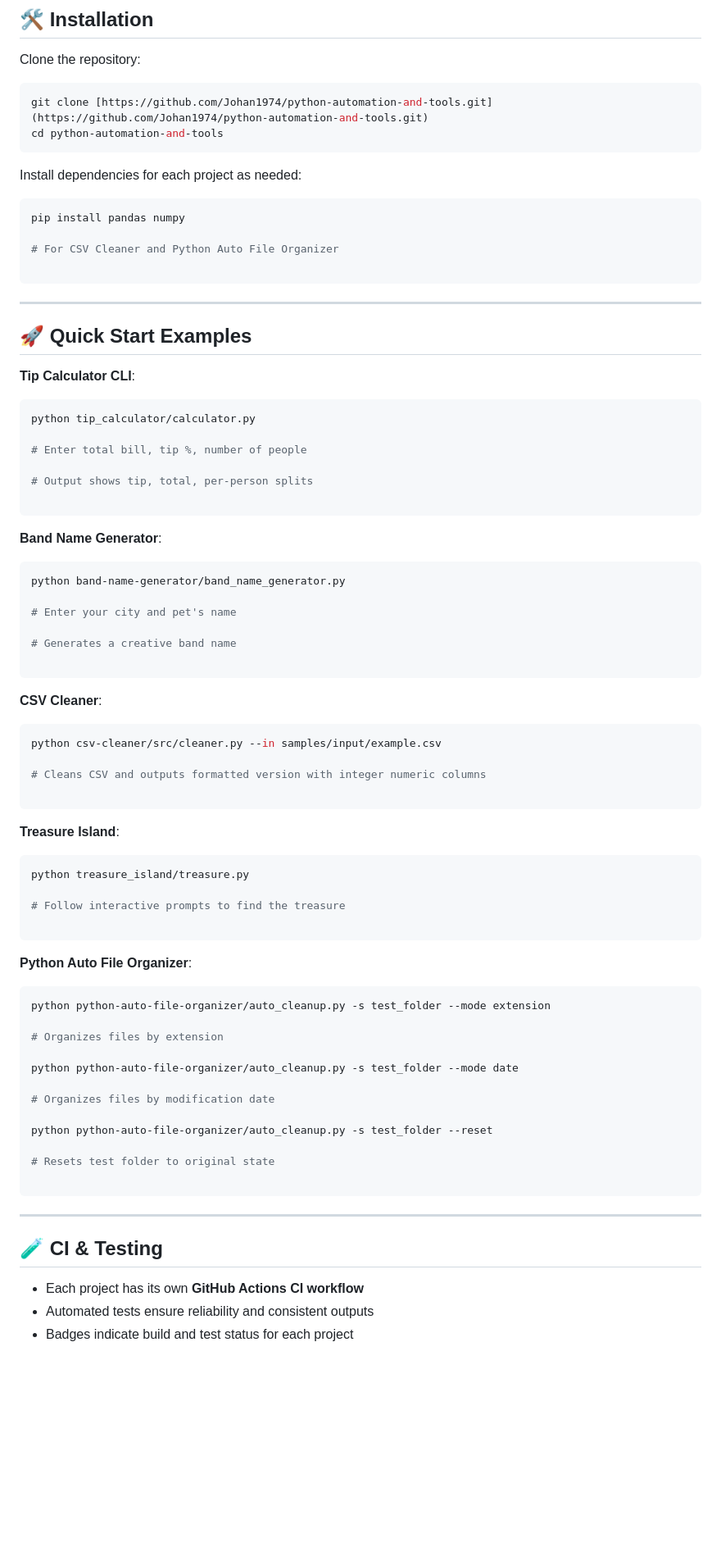
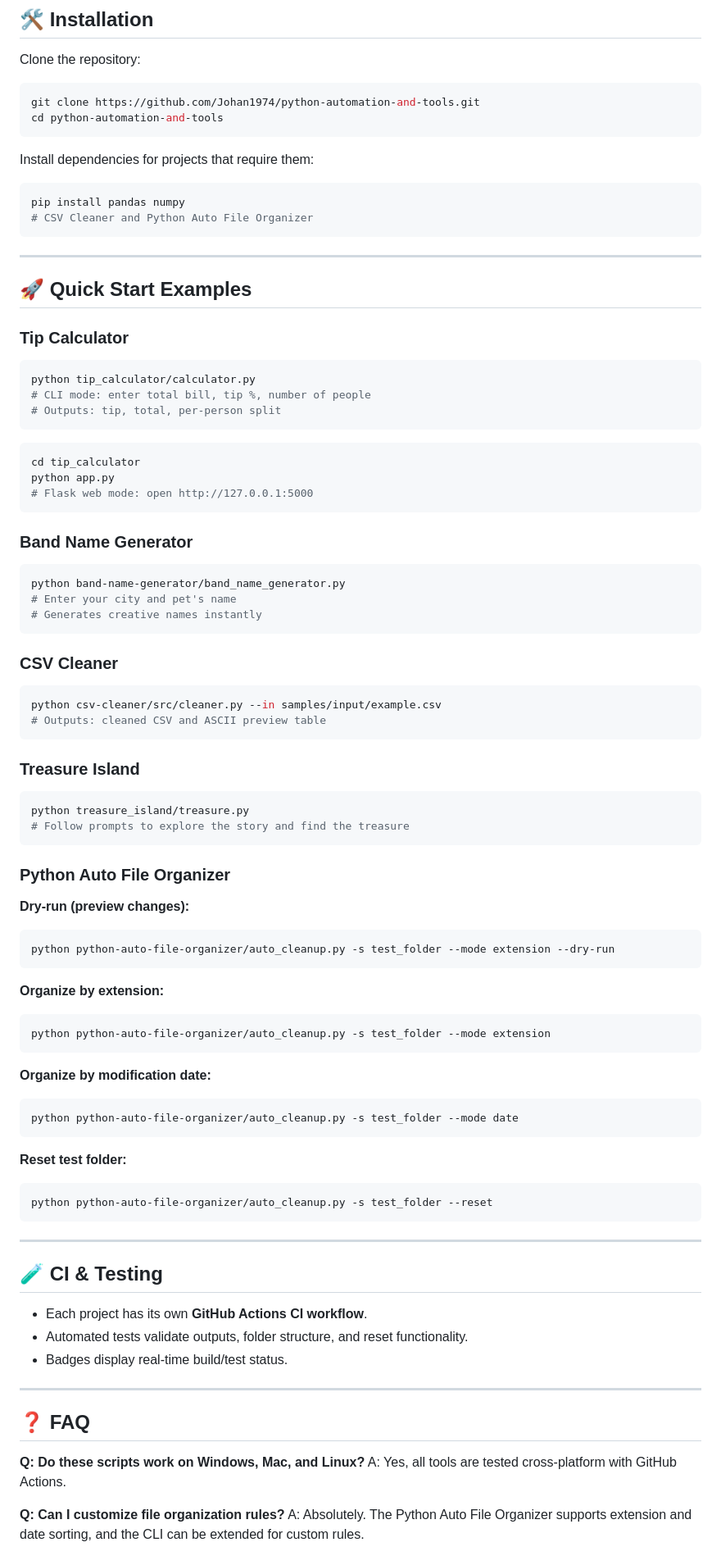
Before and after one commit to Johan1974/python-automation-and-tools, a Markdown page: README.md, the part around one of its changes. Shown at 82% size. Rendered like a GitHub page; blank space fills up the shorter version.

Commit message:
updated main readme

````diff
--- a/README.md
+++ b/README.md
@@ -63,84 +64,98 @@ A **professional collection of Python scripts and automation tools** designed fo
 Clone the repository:
 
 ```bash
-git clone [https://github.com/Johan1974/python-automation-and-tools.git](https://github.com/Johan1974/python-automation-and-tools.git)
+git clone https://github.com/Johan1974/python-automation-and-tools.git
 cd python-automation-and-tools
 ```
 
-Install dependencies for each project as needed:
+Install dependencies for projects that require them:
 
 ```bash
 pip install pandas numpy
-
-# For CSV Cleaner and Python Auto File Organizer
-
+# CSV Cleaner and Python Auto File Organizer
 ```
 
 ---
 
 ## 🚀 Quick Start Examples
 
-**Tip Calculator CLI**:
+### **Tip Calculator**
 
 ```bash
 python tip_calculator/calculator.py
-
-# Enter total bill, tip %, number of people
-
-# Output shows tip, total, per-person splits
-
+# CLI mode: enter total bill, tip %, number of people
+# Outputs: tip, total, per-person split
 ```
 
-**Band Name Generator**:
+```bash
+cd tip_calculator
+python app.py
+# Flask web mode: open http://127.0.0.1:5000
+```
+
+### **Band Name Generator**
 
 ```bash
 python band-name-generator/band_name_generator.py
-
 # Enter your city and pet's name
-
-# Generates a creative band name
-
+# Generates creative names instantly
 ```
 
-**CSV Cleaner**:
+### **CSV Cleaner**
 
 ```bash
 python csv-cleaner/src/cleaner.py --in samples/input/example.csv
-
-# Cleans CSV and outputs formatted version with integer numeric columns
-
+# Outputs: cleaned CSV and ASCII preview table
 ```
 
-**Treasure Island**:
+### **Treasure Island**
 
 ```bash
 python treasure_island/treasure.py
-
-# Follow interactive prompts to find the treasure
-
+# Follow prompts to explore the story and find the treasure
 ```
 
-**Python Auto File Organizer**:
+### **Python Auto File Organizer**
+
+**Dry-run (preview changes):**
+
+```bash
+python python-auto-file-organizer/auto_cleanup.py -s test_folder --mode extension --dry-run
+```
+
+**Organize by extension:**
 
 ```bash
 python python-auto-file-organizer/auto_cleanup.py -s test_folder --mode extension
+```
 
-# Organizes files by extension
+**Organize by modification date:**
 
+```bash
 python python-auto-file-organizer/auto_cleanup.py -s test_folder --mode date
+```
 
-# Organizes files by modification date
+**Reset test folder:**
 
+```bash
 python python-auto-file-organizer/auto_cleanup.py -s test_folder --reset
-
-# Resets test folder to original state
-
 ```
 
 ---
 
 ## 🧪 CI & Testing
 
-* Each project has its own **GitHub Actions CI workflow**
-* Automated tests ensure reliability and consistent outputs
-* Badges indicate build and test status for each project
+* Each project has its own **GitHub Actions CI workflow**.
+* Automated tests validate outputs, folder structure, and reset functionality.
+* Badges display real-time build/test status.
+
+---
+
+## ❓ FAQ
+
+**Q: Do these scripts work on Windows, Mac, and Linux?**
+A: Yes, all tools are tested cross-platform with GitHub Actions.
+
+**Q: Can I customize file organization rules?**
+A: Absolutely. The Python Auto File Organizer supports extension and date sorting, and the CLI can be extended for custom rules.
+
````
Also changed, not shown: other parts of README.md (+23 -17 lines), python-auto-file-organizer/README.MD (+87 -79 lines).
